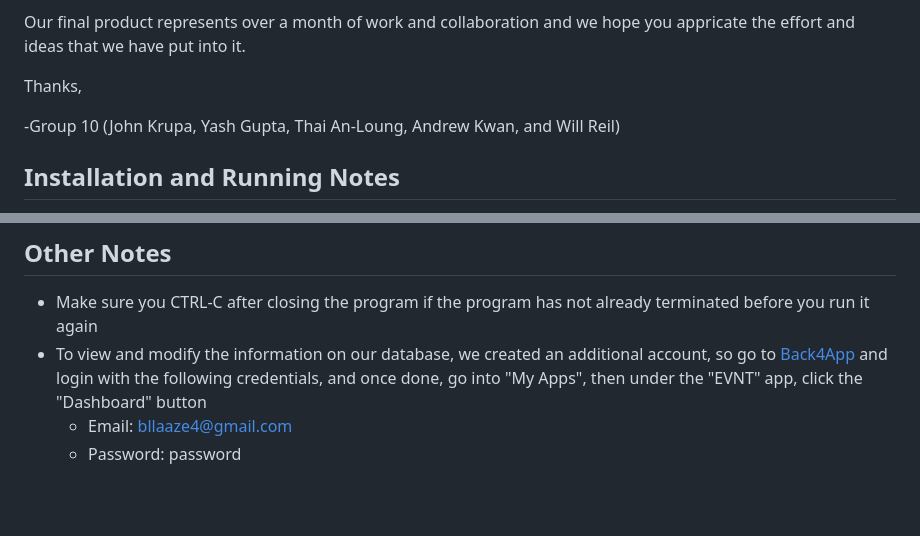
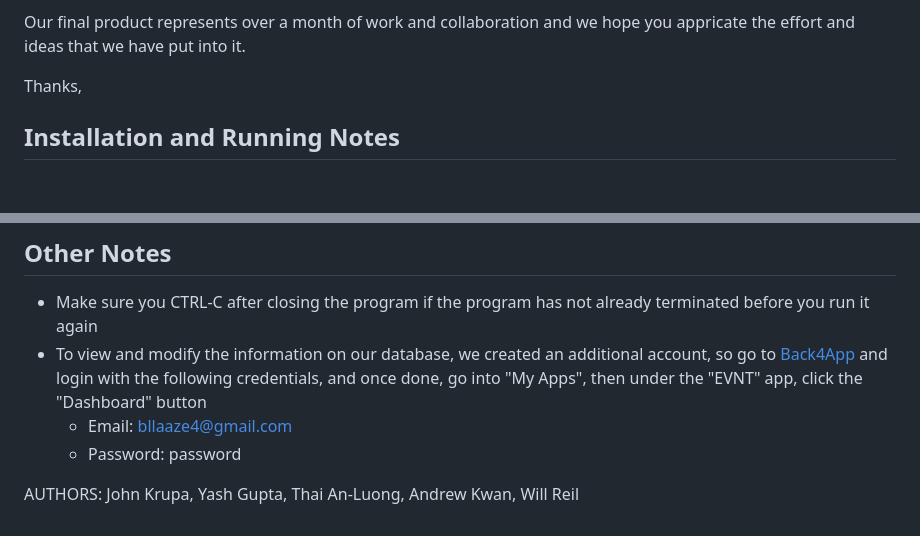
Before and after one commit to ThaiAnLuong/Event_social_media, a Markdown page: README.md, 2 parts joined by grey strips. GitHub-like rendering; blank space fills up the shorter version.

```diff
--- a/README.md
+++ b/README.md
@@ -10,7 +10,7 @@ Our final product represents over a month of work and collaboration and we hope
 
 Thanks,
 
--Group 10 (John Krupa, Yash Gupta, Thai An-Loung, Andrew Kwan, and Will Reil)
+
 ## Installation and Running Notes
 1. On a Linux system (our system was created on Linux Ubuntu 22.04.2), install the following 6 libraries with the following commands:
     - `sudo apt install cmake`
@@ -33,3 +33,5 @@ Thanks,
 - To view and modify the information on our database, we created an additional account, so go to <a href = "back4app.com"> Back4App </a> and login with the following credentials, and once done, go into "My Apps", then under the "EVNT" app, click the "Dashboard" button
     - Email: bllaaze4@gmail.com
     - Password: password
+
+AUTHORS: John Krupa, Yash Gupta, Thai An-Luong, Andrew Kwan, Will Reil
```
